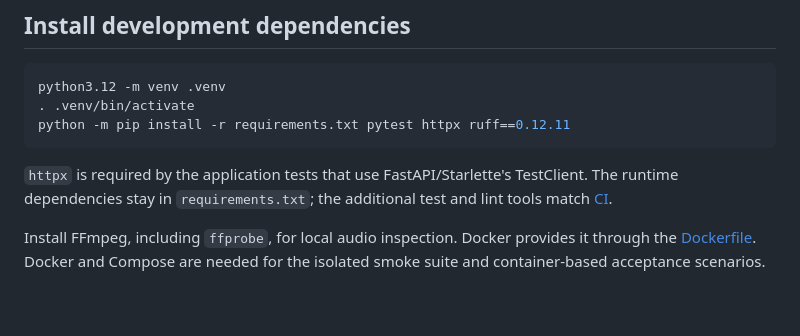
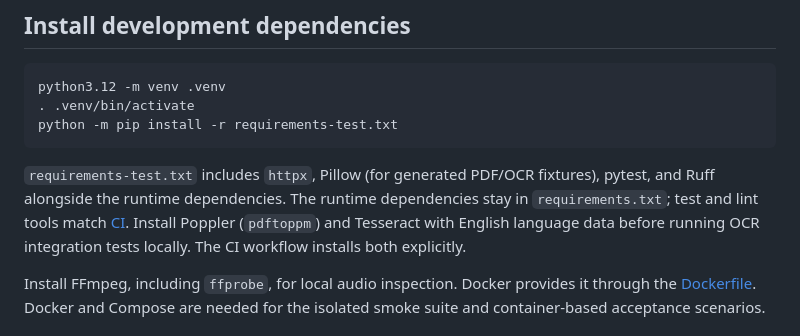
Before and after one commit to foobarbigtime/bookguard, a Markdown page: docs/development.md, the part around the change. Rendered like a GitHub page; blank space fills up the shorter version.

Commit message:
docs: document local OCR tools and matching test requirements

````diff
--- a/docs/development.md
+++ b/docs/development.md
@@ -9,12 +9,14 @@ the module responsible for the behavior you want to change.
 ```bash
 python3.12 -m venv .venv
 . .venv/bin/activate
-python -m pip install -r requirements.txt pytest httpx ruff==0.12.11
+python -m pip install -r requirements-test.txt
 ```
 
-`httpx` is required by the application tests that use FastAPI/Starlette's
-TestClient. The runtime dependencies stay in `requirements.txt`; the additional
-test and lint tools match [CI](../.github/workflows/test.yml).
+`requirements-test.txt` includes `httpx`, Pillow (for generated PDF/OCR fixtures),
+pytest, and Ruff alongside the runtime dependencies. The runtime dependencies
+stay in `requirements.txt`; test and lint tools match [CI](../.github/workflows/test.yml).
+Install Poppler (`pdftoppm`) and Tesseract with English language data before
+running OCR integration tests locally. The CI workflow installs both explicitly.
 
 Install FFmpeg, including `ffprobe`, for local audio inspection. Docker provides
 it through the [Dockerfile](../Dockerfile). Docker and Compose are needed for
````
